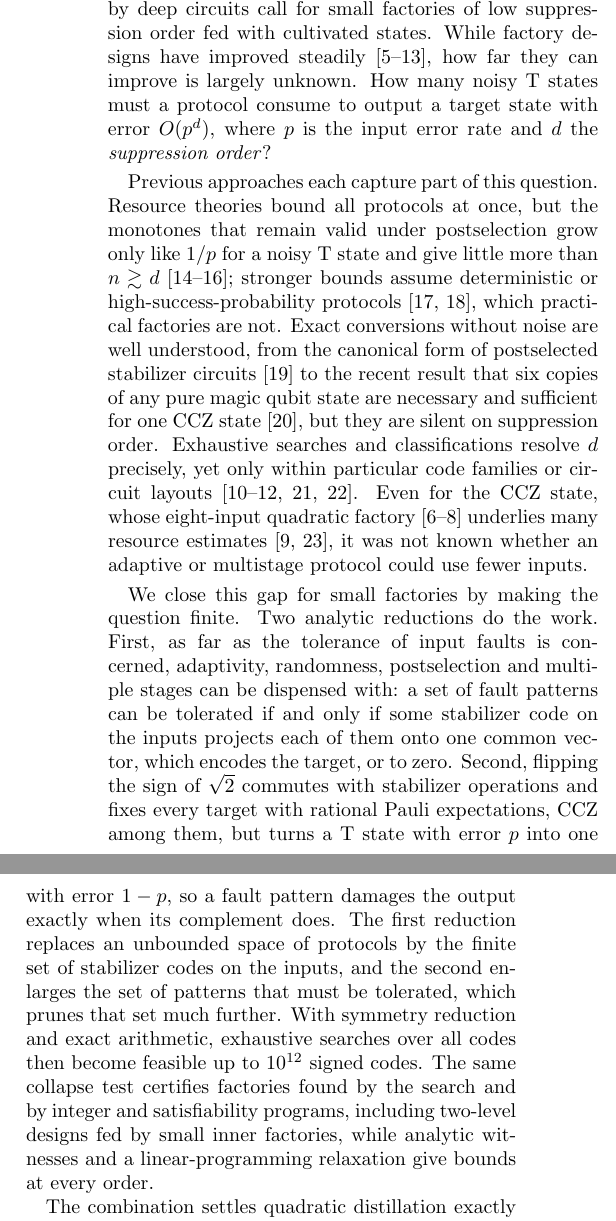
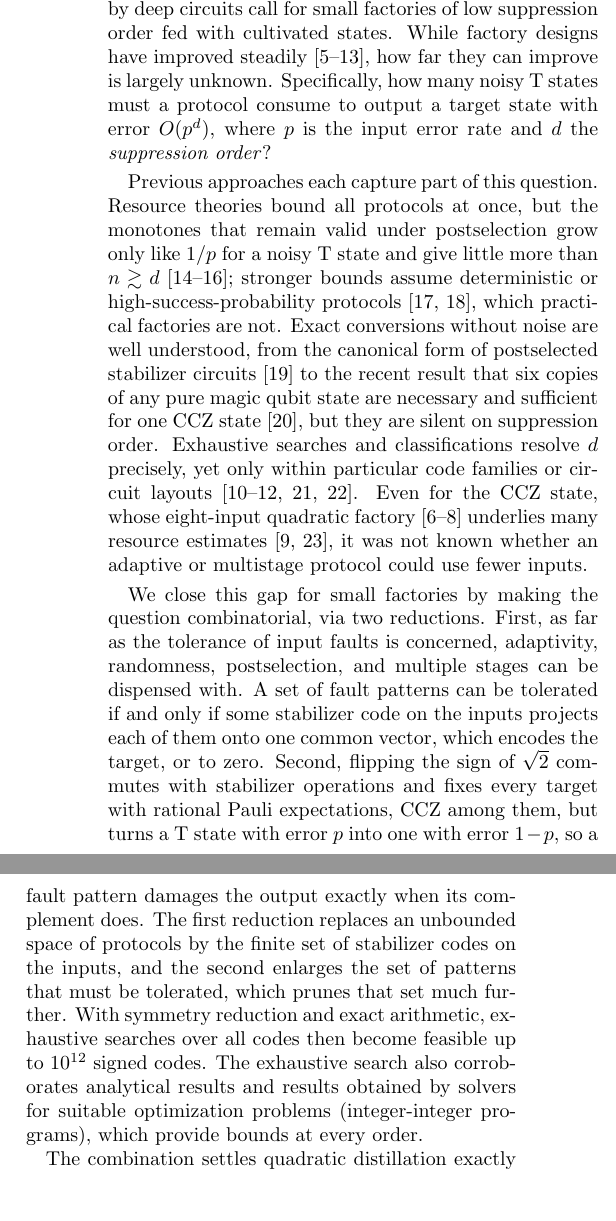
Before and after one commit to llorebaga/Bounds_magic, a LaTeX paper (paper/paper.tex): two parts of the columns of page 1 of 15, joined at a grey line, cut so that both start at the same text, the shorter picture padded with empty space. Compiled offline with pdfLaTeX.

Commit message:
more rewriting

```diff
--- a/paper/paper.tex
+++ b/paper/paper.tex
@@ -39,7 +39,7 @@ The cost of magic states drives the cost of fault tolerance, yet how few noisy i
 
 %
 \section{Introduction}
-Fault-tolerant quantum computers implement Clifford operations cheaply, but universal computation also requires non-Clifford resources. These are usually supplied as magic states, either using magic-state distillation~\cite{bravyikitaev,bravyihaah} or magic-state cultivation~\cite{cultivation,googlecultivation}. The error rates required by deep circuits call for small factories of low suppression order fed with cultivated states. While factory designs have improved steadily~\cite{campbellhoward,eastin,jones,haah,litinski,borrowed,jacinto,wjs,gong},  how far they can improve is largely unknown. How many noisy T states must a protocol consume to output a target state with error $O(p^d)$, where $p$ is the input error rate and $d$ the \emph{suppression order}?
+Fault-tolerant quantum computers implement Clifford operations cheaply, but universal computation also requires non-Clifford resources. These are usually supplied as magic states, either using magic-state distillation~\cite{bravyikitaev,bravyihaah} or magic-state cultivation~\cite{cultivation,googlecultivation}. The error rates required by deep circuits call for small factories of low suppression order fed with cultivated states. While factory designs have improved steadily~\cite{campbellhoward,eastin,jones,haah,litinski,borrowed,jacinto,wjs,gong},  how far they can improve is largely unknown. Specifically, how many noisy T states must a protocol consume to output a target state with error $O(p^d)$, where $p$ is the input error rate and $d$ the \emph{suppression order}?
 
 \begin{figure*}[t]
 \centering
@@ -50,7 +50,7 @@ Fault-tolerant quantum computers implement Clifford operations cheaply, but univ
 
 Previous approaches each capture part of this question. Resource theories bound all protocols at once, but the monotones that remain valid under postselection grow only like $1/p$ for a noisy T state and give little more than $n\gtrsim d$~\cite{fangliu,fangliu2,regulaprl}; stronger bounds assume deterministic or high-success-probability protocols~\cite{regulatakagi,seddon}, which practical factories are not. Exact conversions without noise are well understood, from the canonical form of postselected stabilizer circuits~\cite{beverland} to the recent result that six copies of any pure magic qubit state are necessary and sufficient for one CCZ state~\cite{rizzoleone}, but they are silent on suppression order. Exhaustive searches and classifications resolve $d$ precisely, yet only within particular code families or circuit layouts~\cite{nezamihaah,wjs,jacinto,borrowed,kbk}. Even for the CCZ state, whose eight-input quadratic factory~\cite{eastin,jones,haah} underlies many resource estimates~\cite{litinski,gidneyfowler}, it was not known whether an adaptive or multistage protocol could use fewer inputs.
 
-We close this gap for small factories by making the question finite. Two analytic reductions do the work. First, as far as the tolerance of input faults is concerned, adaptivity, randomness, postselection and multiple stages can be dispensed with: a set of fault patterns can be tolerated if and only if some stabilizer code on the inputs projects each of them onto one common vector, which encodes the target, or to zero. Second, flipping the sign of $\sqrt2$ commutes with stabilizer operations and fixes every target with rational Pauli expectations, CCZ among them, but turns a T state with error $p$ into one with error $1-p$, so a fault pattern damages the output exactly when its complement does. The first reduction replaces an unbounded space of protocols by the finite set of stabilizer codes on the inputs, and the second enlarges the set of patterns that must be tolerated, which prunes that set much further. With symmetry reduction and exact arithmetic, exhaustive searches over all codes then become feasible up to $10^{12}$ signed codes. The same collapse test certifies factories found by the search and by integer and satisfiability programs, including two-level designs fed by small inner factories, while analytic witnesses and a linear-programming relaxation give bounds at every order.
+We close this gap for small factories by making the question combinatorial, via two reductions. First, as far as the tolerance of input faults is concerned, adaptivity, randomness, postselection, and multiple stages can be dispensed with. A set of fault patterns can be tolerated if and only if some stabilizer code on the inputs projects each of them onto one common vector, which encodes the target, or to zero. Second, flipping the sign of $\sqrt2$ commutes with stabilizer operations and fixes every target with rational Pauli expectations, CCZ among them, but turns a T state with error $p$ into one with error $1-p$, so a fault pattern damages the output exactly when its complement does. The first reduction replaces an unbounded space of protocols by the finite set of stabilizer codes on the inputs, and the second enlarges the set of patterns that must be tolerated, which prunes that set much further. With symmetry reduction and exact arithmetic, exhaustive searches over all codes then become feasible up to $10^{12}$ signed codes. The exhaustive search also corroborates analytical results and results obtained by solvers for suitable optimization problems (integer-integer programs), which provide bounds at every order.
 
 The combination settles quadratic distillation exactly for the three targets most used in practice (Table~\ref{tab:final}). One T state needs nine noisy inputs: no protocol manages with eight, and the search found a nine-input factory, one fewer than the previous best. The controlled-S (CS) state needs eight, and the eight-input CCZ factory is optimal among all stabilizer protocols. At every order $d$, rational targets need $n\geq2d+1$ inputs and one T state needs $n\geq2d$, to our knowledge the first bounds beyond $\max(d,\nu)$ that survive arbitrary postselection. On the constructive side, the Clifford equivalence of $\CS_{12}\CS_{13}|{+}{+}{+}\rangle$ and CCZ turns a known 36-input code~\cite{wjs} into a cubic CCZ factory, against 47 inputs reported so far, and a two-level design gives a quartic CCZ factory with \QuarticUB\ inputs and less than a third of the previous leading error.
 
```
Also changed, not shown: paper/paper.tex (10 more changed lines).
